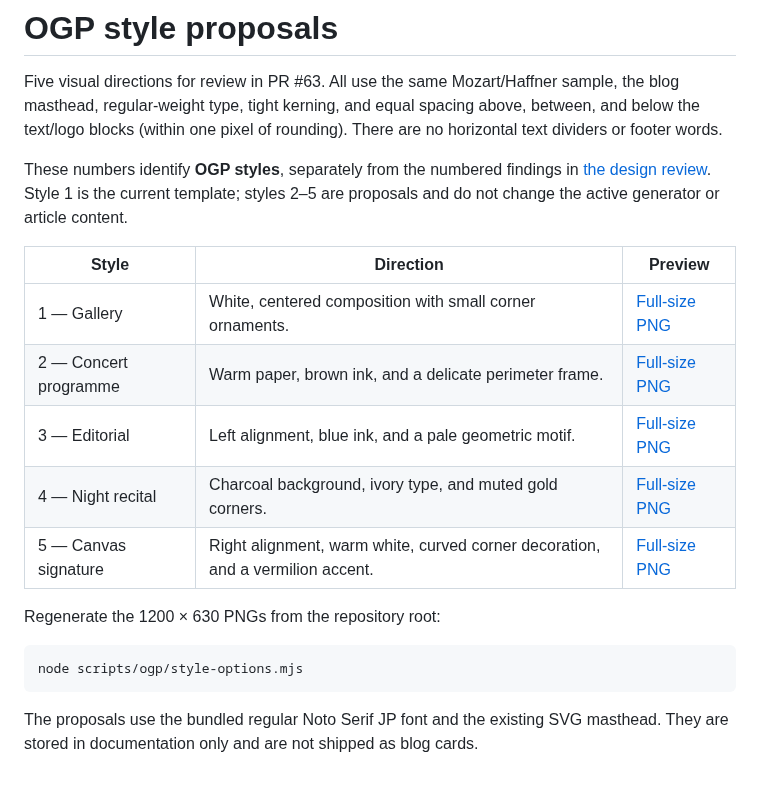
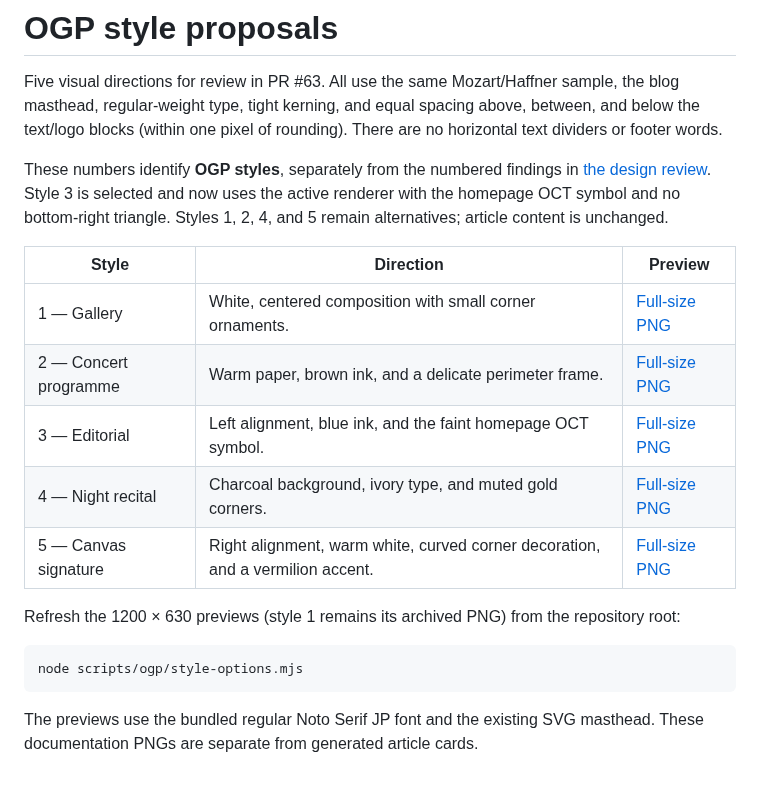
Before and after one commit to orchestra-canvas-tokyo/blog, a Markdown page: docs/ogp-style-options/README.md, the part around the change. Drawn GitHub-style.

Commit message:
Apply editorial OGP style with the homepage OCT symbol

````diff
--- a/docs/ogp-style-options/README.md
+++ b/docs/ogp-style-options/README.md
@@ -6,22 +6,23 @@ between, and below the text/logo blocks (within one pixel of rounding).
 There are no horizontal text dividers or footer words.
 
 These numbers identify **OGP styles**, separately from the numbered findings in
-[the design review](../design-review.md). Style 1 is the current template; styles
-2–5 are proposals and do not change the active generator or article content.
+[the design review](../design-review.md). Style 3 is selected and now uses the active renderer with the homepage OCT symbol
+and no bottom-right triangle. Styles 1, 2, 4, and 5 remain alternatives; article
+content is unchanged.
 
 | Style                 | Direction                                                                      | Preview                                   |
 | --------------------- | ------------------------------------------------------------------------------ | ----------------------------------------- |
 | 1 — Gallery           | White, centered composition with small corner ornaments.                       | [Full-size PNG](01-gallery.png)           |
 | 2 — Concert programme | Warm paper, brown ink, and a delicate perimeter frame.                         | [Full-size PNG](02-concert-programme.png) |
-| 3 — Editorial         | Left alignment, blue ink, and a pale geometric motif.                          | [Full-size PNG](03-editorial.png)         |
+| 3 — Editorial         | Left alignment, blue ink, and the faint homepage OCT symbol.                   | [Full-size PNG](03-editorial.png)         |
 | 4 — Night recital     | Charcoal background, ivory type, and muted gold corners.                       | [Full-size PNG](04-night-recital.png)     |
 | 5 — Canvas signature  | Right alignment, warm white, curved corner decoration, and a vermilion accent. | [Full-size PNG](05-canvas-signature.png)  |
 
-Regenerate the 1200 × 630 PNGs from the repository root:
+Refresh the 1200 × 630 previews (style 1 remains its archived PNG) from the repository root:
 
 ```sh
 node scripts/ogp/style-options.mjs
 ```
 
-The proposals use the bundled regular Noto Serif JP font and the existing SVG
-masthead. They are stored in documentation only and are not shipped as blog cards.
+The previews use the bundled regular Noto Serif JP font and the existing SVG
+masthead. These documentation PNGs are separate from generated article cards.
````
Also changed, not shown: docs/ogp-images.md (+10 -2 lines), docs/ogp-style-options/03-editorial.png, 3 other files.
